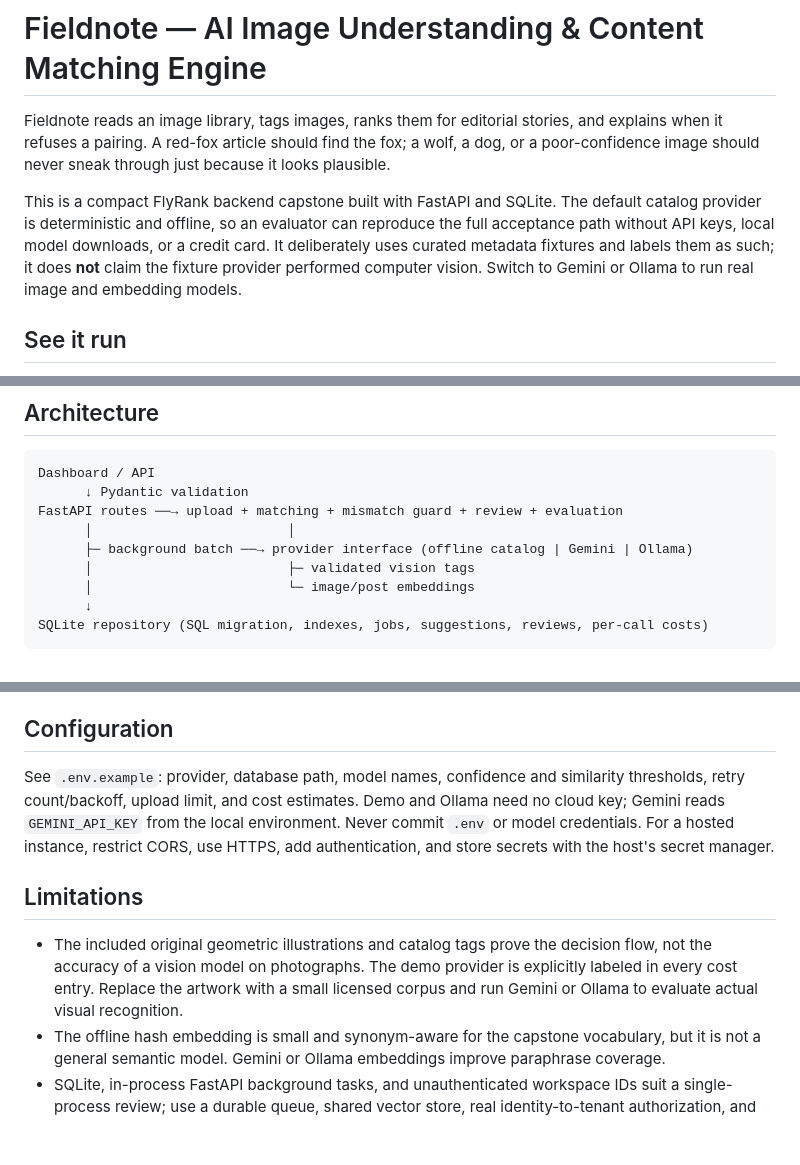
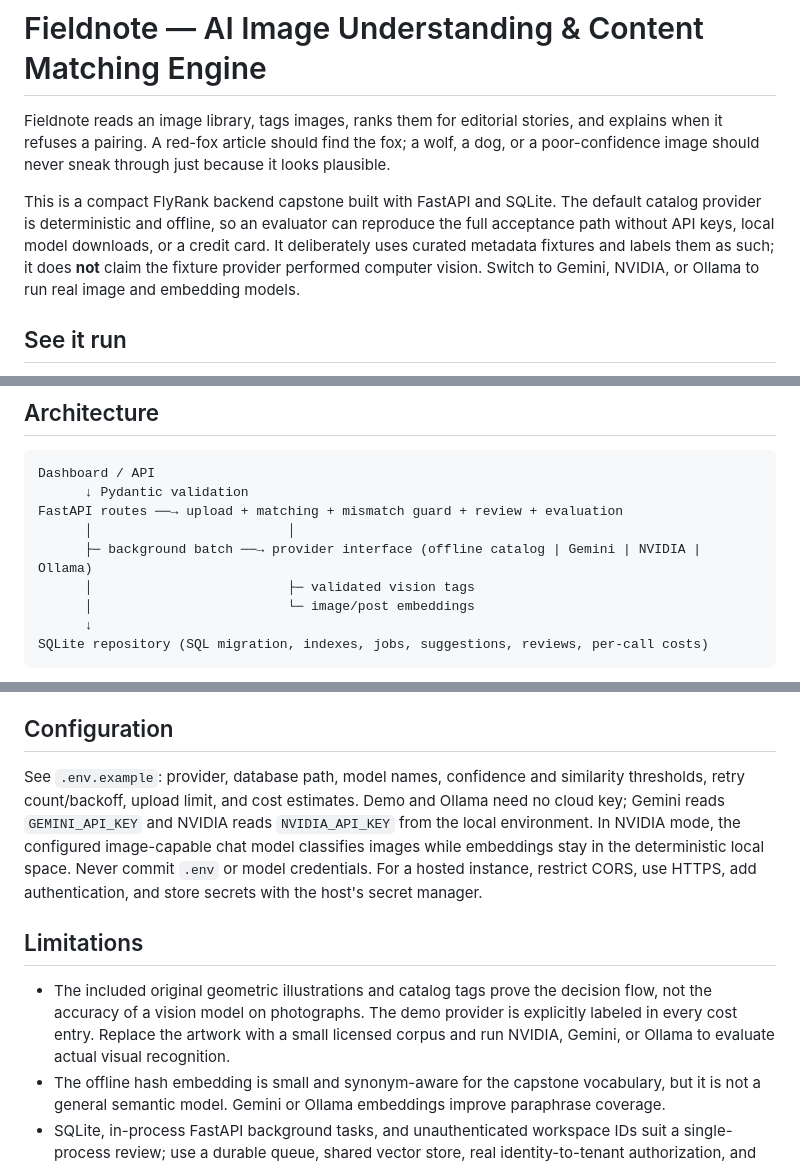
Before and after one commit to shafayatsaad/capstone-project, a Markdown page: README.md, 3 parts joined by grey strips. Drawn GitHub-style; blank space fills up the shorter version.

```diff
--- a/README.md
+++ b/README.md
@@ -2,7 +2,7 @@
 
 Fieldnote reads an image library, tags images, ranks them for editorial stories, and explains when it refuses a pairing. A red-fox article should find the fox; a wolf, a dog, or a poor-confidence image should never sneak through just because it looks plausible.
 
-This is a compact FlyRank backend capstone built with FastAPI and SQLite. The default catalog provider is deterministic and offline, so an evaluator can reproduce the full acceptance path without API keys, local model downloads, or a credit card. It deliberately uses curated metadata fixtures and labels them as such; it does **not** claim the fixture provider performed computer vision. Switch to Gemini or Ollama to run real image and embedding models.
+This is a compact FlyRank backend capstone built with FastAPI and SQLite. The default catalog provider is deterministic and offline, so an evaluator can reproduce the full acceptance path without API keys, local model downloads, or a credit card. It deliberately uses curated metadata fixtures and labels them as such; it does **not** claim the fixture provider performed computer vision. Switch to Gemini, NVIDIA, or Ollama to run real image and embedding models.
 
 ## See it run
 
@@ -22,7 +22,7 @@ Dashboard / API
       ↓ Pydantic validation
 FastAPI routes ──→ upload + matching + mismatch guard + review + evaluation
       │                         │
-      ├─ background batch ──→ provider interface (offline catalog | Gemini | Ollama)
+      ├─ background batch ──→ provider interface (offline catalog | Gemini | NVIDIA | Ollama)
       │                         ├─ validated vision tags
       │                         └─ image/post embeddings
       ↓
@@ -112,11 +116,11 @@ The labeled set contains ten posts from five categories. `python eval.py` and `P
 
 ## Configuration
 
-See `.env.example`: provider, database path, model names, confidence and similarity thresholds, retry count/backoff, upload limit, and cost estimates. Demo and Ollama need no cloud key; Gemini reads `GEMINI_API_KEY` from the local environment. Never commit `.env` or model credentials. For a hosted instance, restrict CORS, use HTTPS, add authentication, and store secrets with the host's secret manager.
+See `.env.example`: provider, database path, model names, confidence and similarity thresholds, retry count/backoff, upload limit, and cost estimates. Demo and Ollama need no cloud key; Gemini reads `GEMINI_API_KEY` and NVIDIA reads `NVIDIA_API_KEY` from the local environment. In NVIDIA mode, the configured image-capable chat model classifies images while embeddings stay in the deterministic local space. Never commit `.env` or model credentials. For a hosted instance, restrict CORS, use HTTPS, add authentication, and store secrets with the host's secret manager.
 
 ## Limitations
 
-- The included original geometric illustrations and catalog tags prove the decision flow, not the accuracy of a vision model on photographs. The demo provider is explicitly labeled in every cost entry. Replace the artwork with a small licensed corpus and run Gemini or Ollama to evaluate actual visual recognition.
+- The included original geometric illustrations and catalog tags prove the decision flow, not the accuracy of a vision model on photographs. The demo provider is explicitly labeled in every cost entry. Replace the artwork with a small licensed corpus and run NVIDIA, Gemini, or Ollama to evaluate actual visual recognition.
 - The offline hash embedding is small and synonym-aware for the capstone vocabulary, but it is not a general semantic model. Gemini or Ollama embeddings improve paraphrase coverage.
 - SQLite, in-process FastAPI background tasks, and unauthenticated workspace IDs suit a single-process review; use a durable queue, shared vector store, real identity-to-tenant authorization, and stronger persistence for production.
 - Model “confidence” is a self-reported signal, not a calibrated probability. The threshold should be tuned against more labeled examples before real editorial use.
```
Also changed, not shown: other parts of README.md (+4 -0 lines).
